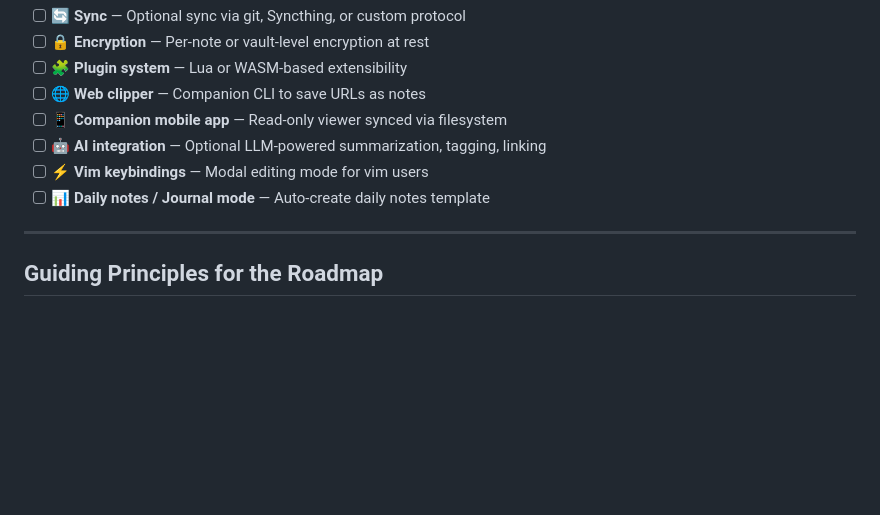
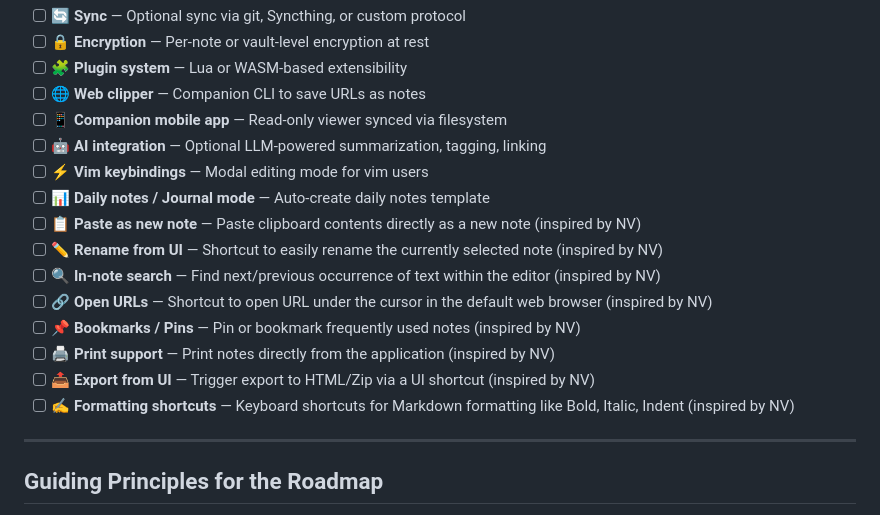
Before and after one commit to tareqmy/ferronote, a Markdown page: ROADMAP.md, the part around the change. Drawn GitHub-style; blank space fills up the shorter version.

Commit message:
updated roadmap

```diff
--- a/ROADMAP.md
+++ b/ROADMAP.md
@@ -219,6 +219,14 @@
 - [ ] 🤖 **AI integration** — Optional LLM-powered summarization, tagging, linking
 - [ ] ⚡ **Vim keybindings** — Modal editing mode for vim users
 - [ ] 📊 **Daily notes / Journal mode** — Auto-create daily notes template
+- [ ] 📋 **Paste as new note** — Paste clipboard contents directly as a new note (inspired by NV)
+- [ ] ✏️ **Rename from UI** — Shortcut to easily rename the currently selected note (inspired by NV)
+- [ ] 🔍 **In-note search** — Find next/previous occurrence of text within the editor (inspired by NV)
+- [ ] 🔗 **Open URLs** — Shortcut to open URL under the cursor in the default web browser (inspired by NV)
+- [ ] 📌 **Bookmarks / Pins** — Pin or bookmark frequently used notes (inspired by NV)
+- [ ] 🖨️ **Print support** — Print notes directly from the application (inspired by NV)
+- [ ] 📤 **Export from UI** — Trigger export to HTML/Zip via a UI shortcut (inspired by NV)
+- [ ] ✍️ **Formatting shortcuts** — Keyboard shortcuts for Markdown formatting like Bold, Italic, Indent (inspired by NV)
 
 ---
 
```
